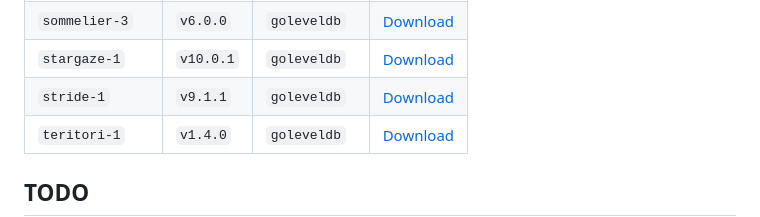
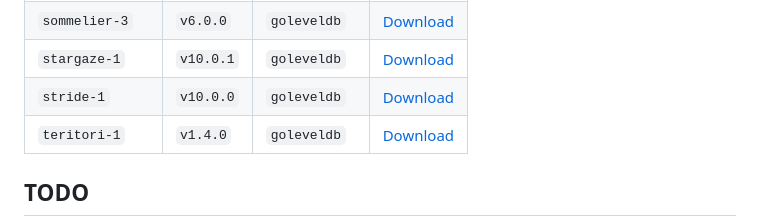
Before and after one commit to Pupmos/kennel, a Markdown page: README.md, the part around the change. GitHub-like rendering.

Commit message:
feat: README updates

```diff
--- a/README.md
+++ b/README.md
@@ -71,7 +71,7 @@ These are not intended to be used in isolation, but rather with the playbooks ab
 | `osmosis-1`     | `v15.1.2` | `goleveldb` | [Download](https://github.com/Pupmos/kennel/pkgs/container/osmosis)     |
 | `sommelier-3`   | `v6.0.0`  | `goleveldb` | [Download](https://github.com/Pupmos/kennel/pkgs/container/sommelier)   |
 | `stargaze-1`    | `v10.0.1` | `goleveldb` | [Download](https://github.com/Pupmos/kennel/pkgs/container/stargaze)    |
-| `stride-1`      | `v9.1.1`  | `goleveldb` | [Download](https://github.com/Pupmos/kennel/pkgs/container/stride)      |
+| `stride-1`      | `v10.0.0` | `goleveldb` | [Download](https://github.com/Pupmos/kennel/pkgs/container/stride)      |
 | `teritori-1`    | `v1.4.0`  | `goleveldb` | [Download](https://github.com/Pupmos/kennel/pkgs/container/teritori)    |
 
 ## TODO
```
